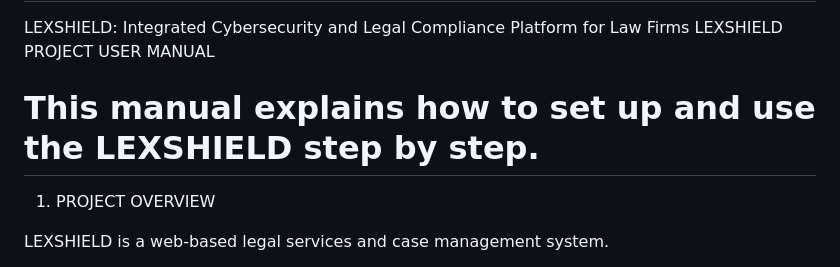
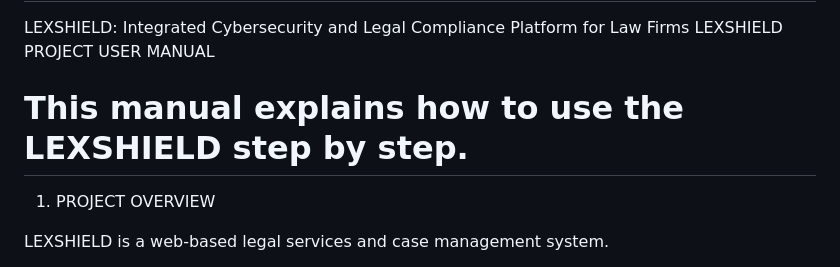
Before and after one commit to nrdnicx/Caps-LexShield, a Markdown page: README.md, the part around the change. Drawn GitHub-style.

```diff
--- a/README.md
+++ b/README.md
@@ -2,7 +2,7 @@
 LEXSHIELD: Integrated Cybersecurity and Legal Compliance Platform for Law Firms
 LEXSHIELD PROJECT USER MANUAL
 
-# This manual explains how to set up and use the LEXSHIELD step by step.
+# This manual explains how to use the LEXSHIELD step by step.
 
 
 1. PROJECT OVERVIEW
```
